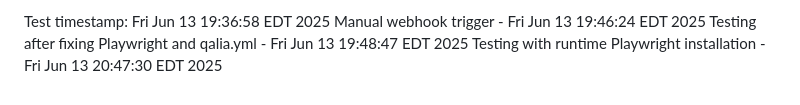
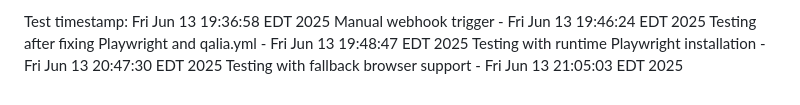
Before and after one commit to floor-licker/demo-web-app, a Markdown page: README.md, the part around the change. Drawn GitHub-style.

Commit message:
Test with fallback browser support (Firefox/WebKit)

```diff
--- a/README.md
+++ b/README.md
@@ -197,3 +197,4 @@ Test timestamp: Fri Jun 13 19:36:58 EDT 2025
 Manual webhook trigger - Fri Jun 13 19:46:24 EDT 2025
 Testing after fixing Playwright and qalia.yml - Fri Jun 13 19:48:47 EDT 2025
 Testing with runtime Playwright installation - Fri Jun 13 20:47:30 EDT 2025
+Testing with fallback browser support - Fri Jun 13 21:05:03 EDT 2025
```
